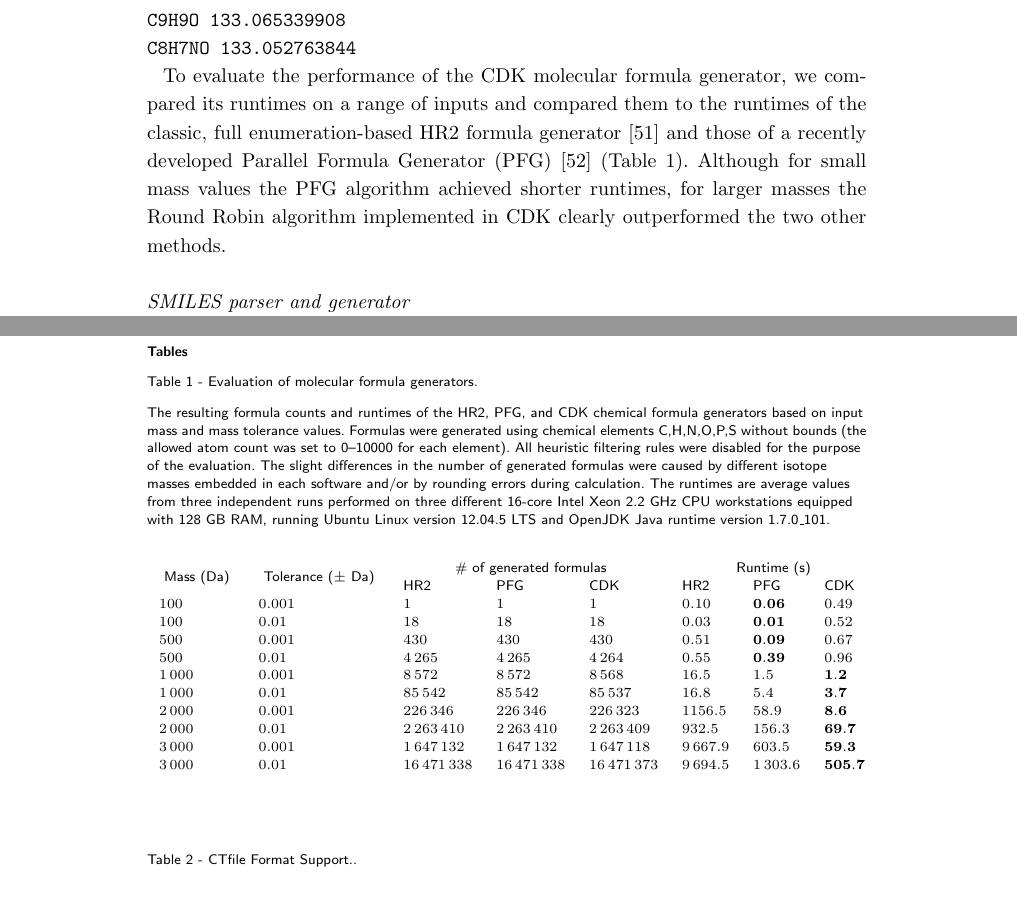
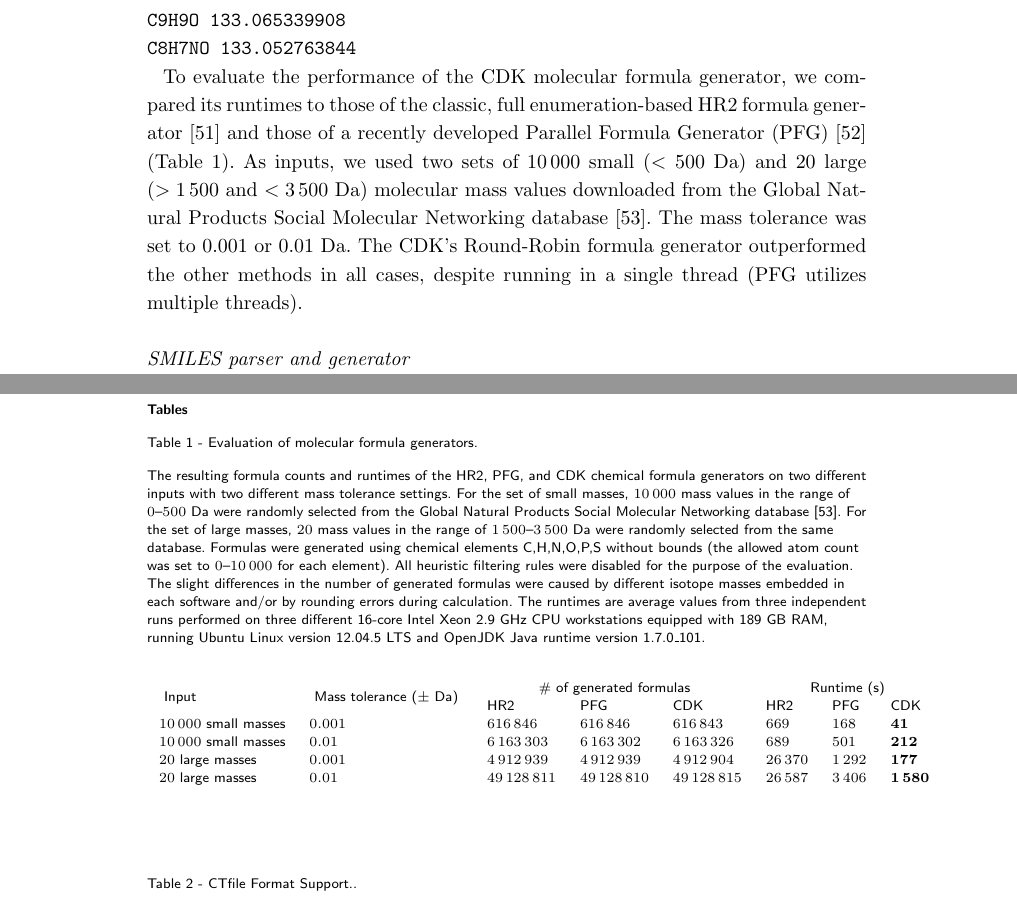
Before and after one commit to cdk/cdk-paper-3, a LaTeX document (article.tex): two parts of pages 6 and 18 of 19, joined at a grey line, cut so that both start at the same text. Compiled offline with pdfLaTeX.

Commit message:
Updated the performance evaluation of molecular formula generators

```diff
--- a/article.tex
+++ b/article.tex
@@ -539,13 +539,15 @@ C8H7NO 133.052763844
 \end{verbatim}
 
    To evaluate the performance of the CDK molecular formula generator, we
-compared its runtimes on a range of inputs and compared them to the runtimes of
-the classic, full enumeration-based HR2 formula generator~\cite{Kind2007} and
-those of a recently developed Parallel Formula Generator (PFG)~\cite{Zhang2016}
-(Table~1\ref{tab:formula_generators}). Although for small mass values the PFG
-algorithm achieved shorter runtimes, for larger masses the Round Robin
-algorithm implemented in CDK clearly outperformed the two other methods.
-
+compared its runtimes to those of the classic, full enumeration-based HR2
+formula generator~\cite{Kind2007} and those of a recently developed Parallel
+Formula Generator (PFG)~\cite{Zhang2016} (Table~1\ref{tab:formula_generators}).
+As inputs, we used two sets of $10\,000$ small ($< 500$~Da) and $20$ large ($>
+1\,500$ and $< 3\,500$~Da) molecular mass values downloaded from the Global
+Natural Products Social Molecular Networking database~\cite{wang2016}. The mass
+tolerance was set to 0.001 or 0.01 Da. The CDK's Round-Robin formula generator
+outperformed the other methods in all cases, despite running in a single thread
+(PFG utilizes multiple threads).
 
   \subsubsection*{SMILES parser and generator}
 
@@ -963,32 +965,31 @@ double bond and tetrahedral stereochemistry.}\label{fig:sdgstereo}
   \subsection*{Table 1 - Evaluation of molecular formula generators.}
   \label{tab:formula_generators}
   The resulting formula counts and runtimes of the HR2, PFG, and CDK chemical
-formula generators based on input mass and mass tolerance values. Formulas were
-generated using chemical elements C,H,N,O,P,S without bounds (the allowed atom
-count was set to 0--10000 for each element). All heuristic filtering rules were
-disabled for the purpose of the evaluation. The slight differences in the
-number of generated formulas were caused by different isotope masses embedded
-in each software and/or by rounding errors during calculation. The runtimes are
-average values from three independent runs performed on three different 16-core
-Intel Xeon 2.2~GHz CPU workstations equipped with 128~GB RAM, running Ubuntu
-Linux version 12.04.5 LTS and OpenJDK Java runtime version 1.7.0\_101.
+formula generators on two different inputs with two different mass tolerance
+settings. For the set of small masses, $10\,000$ mass values in the range of
+$0$--$500$ Da were randomly selected from the Global Natural Products Social
+Molecular Networking database~\cite{wang2016}. For the set of large masses, $20$
+mass values in the range of $1\,500$--$3\,500$ Da were randomly selected from the same
+database. Formulas were generated using chemical elements C,H,N,O,P,S without
+bounds (the allowed atom count was set to $0$--$10\,000$ for each element). All
+heuristic filtering rules were disabled for the purpose of the evaluation. The
+slight differences in the number of generated formulas were caused by different
+isotope masses embedded in each software and/or by rounding errors during
+calculation. The runtimes are average values from three independent runs
+performed on three different 16-core Intel Xeon 2.9~GHz CPU workstations
+equipped with 189~GB RAM, running Ubuntu Linux version 12.04.5 LTS and OpenJDK
+Java runtime version 1.7.0\_101.
   \vskip 1\baselineskip
 
     \begin{minipage}{1\textwidth}
     \centering
     \begin{tabular}{llllllll}
-	\multirow{2}{*}{ Mass (Da) } & \multirow{2}{*}{ Tolerance ($\pm$ Da) } & \multicolumn{3}{c}{ \# of generated formulas } & \multicolumn{3}{c}{ Runtime (s) } \\
+	\multirow{2}{*}{ Input } & \multirow{2}{*}{ Mass tolerance ($\pm$ Da) } & \multicolumn{3}{c}{ \# of generated formulas } & \multicolumn{3}{c}{ Runtime (s) } \\
 	& & HR2 & PFG & CDK & HR2 & PFG & CDK \\
-	$100$ & $0.001$ & $1$ & $1$ & $1$ & $0.10$ & $\mathbf{0.06}$ & $0.49$ \\
-	$100$ & $0.01$ & $18$ & $18$ & $18$ & $0.03$ & $\mathbf{0.01}$ & $0.52$ \\
-	$500$ & $0.001$ & $430$ & $430$ & $430$ & $0.51$ & $\mathbf{0.09}$ & $0.67$ \\
-	$500$ & $0.01$ & $4\,265$ & $4\,265$ & $4\,264$ & $0.55$ & $\mathbf{0.39}$ & $0.96$ \\
-	$1\,000$ & $0.001$ & $8\,572$ & $8\,572$ & $8\,568$ & $16.5$ & $1.5$ & $\mathbf{1.2}$ \\
-	$1\,000$ & $0.01$ & $85\,542$ & $85\,542$ & $85\,537$ & $16.8$ & $5.4$ & $\mathbf{3.7}$ \\
-	$2\,000$ & $0.001$ & $226\,346$ & $226\,346$ & $226\,323$ & $1156.5$ & $58.9$ & $\mathbf{8.6}$ \\
-	$2\,000$ & $0.01$ & $2\,263\,410$ & $2\,263\,410$ & $2\,263\,409$ & $932.5$ & $156.3$ & $\mathbf{69.7}$ \\
-	$3\,000$ & $0.001$ & $1\,647\,132$ & $1\,647\,132$ & $1\,647\,118$ & $9\,667.9$ & $603.5$ & $\mathbf{59.3}$ \\
-	$3\,000$ & $0.01$ & $16\,471\,338$ & $16\,471\,338$ & $16\,471\,373$ & $9\,694.5$ & $1\,303.6$ & $\mathbf{505.7}$ \\
+	$10\,000$ small masses & $0.001$ & $616\,846$ & $616\,846$ & $616\,843$ & $669$ & $168$ & $\mathbf{41}$ \\
+	$10\,000$ small masses & $0.01$ & $6\,163\,303$ & $6\,163\,302$ & $6\,163\,326$ & $689$ & $501$ & $\mathbf{212}$ \\
+	$20$ large masses & $0.001$ & $4\,912\,939$ & $4\,912\,939$ & $4\,912\,904$ & $26\,370$ & $1\,292$ & $\mathbf{177}$ \\
+	$20$ large masses & $0.01$ & $49\,128\,811$ & $49\,128\,810$ & $49\,128\,815$ & $26\,587$ & $3\,406$ & $\mathbf{1\,580}$ \\
     \end{tabular}
     \end{minipage}
 
```
Also changed, not shown: article.tex (2 more changed lines).
